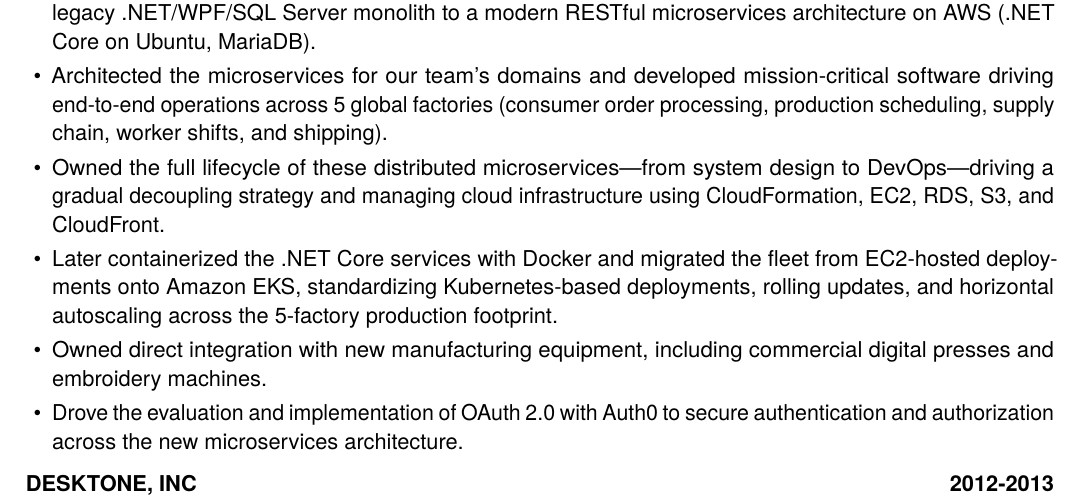
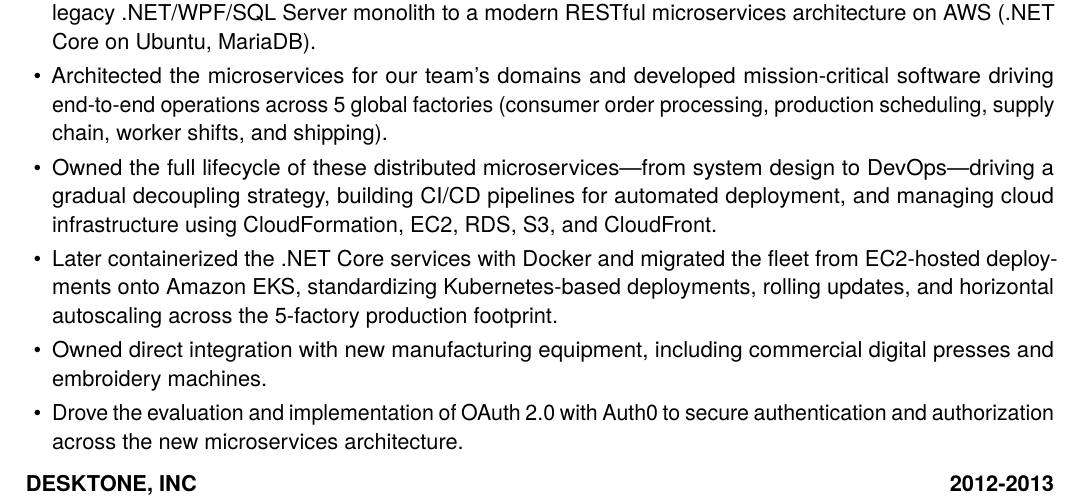
Before and after one commit to TotalSyncGeorge/JOBSEARCH, a LaTeX CV (BaseResume/GeorgeTatar.tex): part of page 2 of 3, cut so that both start at the same text. Compiled offline with pdfLaTeX.

Commit message:
Substantiated CI/CD via CIMPRESS

```diff
--- a/BaseResume/GeorgeTatar.tex
+++ b/BaseResume/GeorgeTatar.tex
@@ -126,7 +126,7 @@
 \begin{itemize}
 \item Led an 8-engineer team within a 1,000-engineer organization in a company-wide initiative to migrate a legacy .NET/WPF/SQL Server monolith to a modern RESTful microservices architecture on AWS (.NET Core on Ubuntu, MariaDB).
 \item Architected the microservices for our team's domains and developed mission-critical software driving end-to-end operations across 5 global factories (consumer order processing, production scheduling, supply chain, worker shifts, and shipping).
-\item Owned the full lifecycle of these distributed microservices—from system design to DevOps—driving a gradual decoupling strategy and managing cloud infrastructure using CloudFormation, EC2, RDS, S3, and CloudFront.
+\item Owned the full lifecycle of these distributed microservices—from system design to DevOps—driving a gradual decoupling strategy, building CI/CD pipelines for automated deployment, and managing cloud infrastructure using CloudFormation, EC2, RDS, S3, and CloudFront.
 \item Later containerized the .NET Core services with Docker and migrated the fleet from EC2-hosted deployments onto Amazon EKS, standardizing Kubernetes-based deployments, rolling updates, and horizontal autoscaling across the 5-factory production footprint.
 \item Owned direct integration with new manufacturing equipment, including commercial digital presses and embroidery machines.
 \item Drove the evaluation and implementation of OAuth 2.0 with Auth0 to secure authentication and authorization across the new microservices architecture.
```
